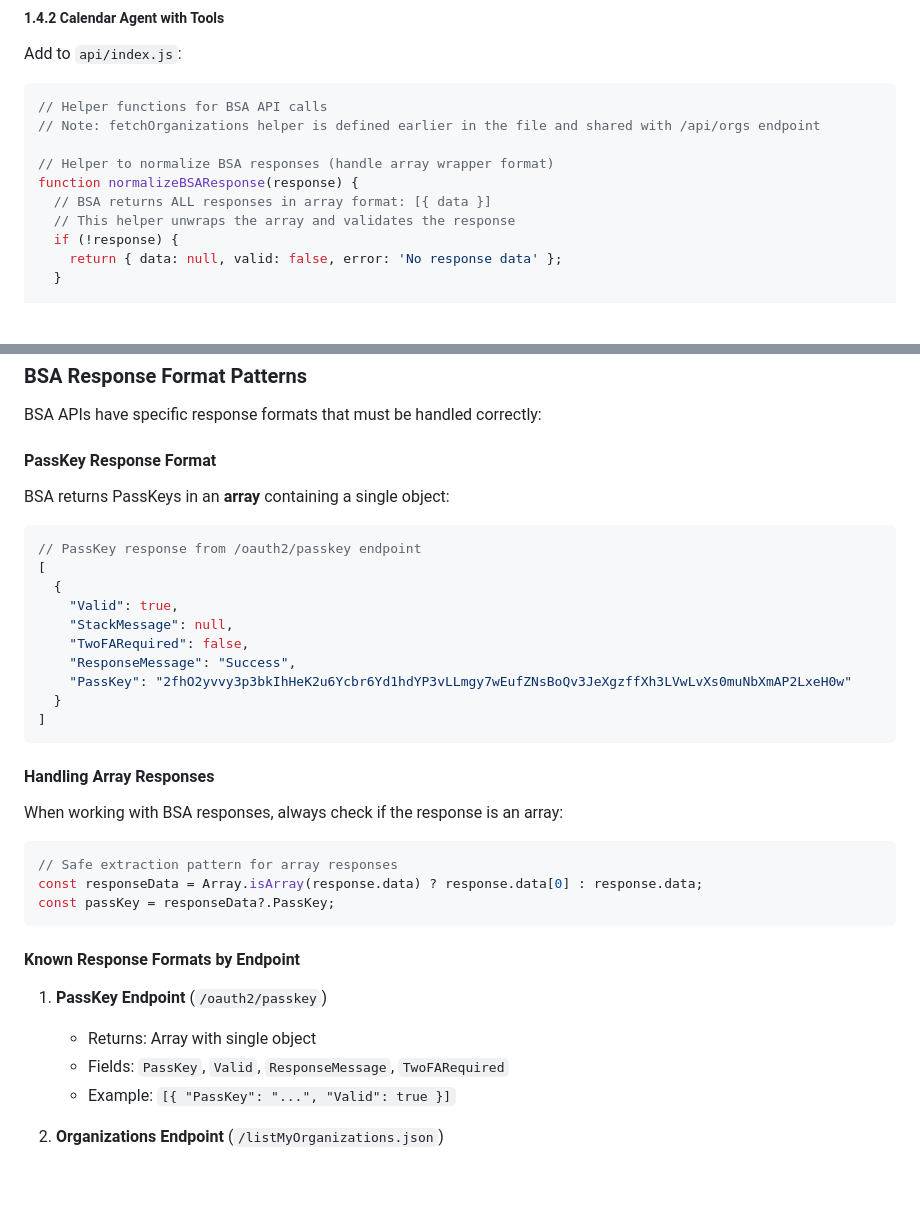
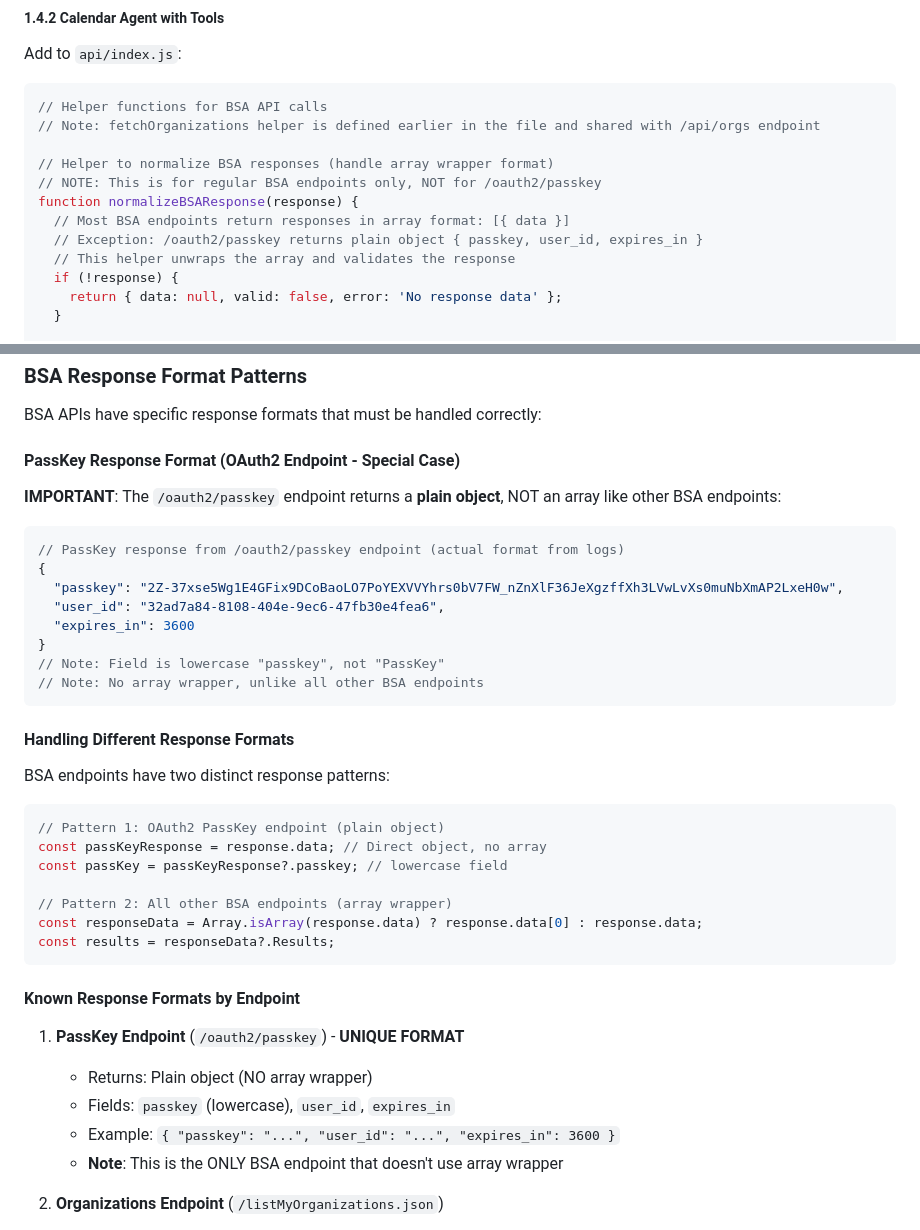
Before and after one commit to amaltoolkit/toolkit-personal-assistant, a Markdown page: .claude/tasks/langgraph-orchestration-integration.md, 2 parts joined by grey strips. Rendered like a GitHub page; blank space fills up the shorter version.

````diff
--- a/.claude/tasks/langgraph-orchestration-integration.md
+++ b/.claude/tasks/langgraph-orchestration-integration.md
@@ -150,8 +150,10 @@ Add to `api/index.js`:
 // Note: fetchOrganizations helper is defined earlier in the file and shared with /api/orgs endpoint
 
 // Helper to normalize BSA responses (handle array wrapper format)
+// NOTE: This is for regular BSA endpoints only, NOT for /oauth2/passkey
 function normalizeBSAResponse(response) {
-  // BSA returns ALL responses in array format: [{ data }]
+  // Most BSA endpoints return responses in array format: [{ data }]
+  // Exception: /oauth2/passkey returns plain object { passkey, user_id, expires_in }
   // This helper unwraps the array and validates the response
   if (!response) {
     return { data: null, valid: false, error: 'No response data' };
@@ -1132,35 +1134,38 @@ curl -X POST https://your-preview-url.vercel.app/api/assistant/query \
 
 BSA APIs have specific response formats that must be handled correctly:
 
-#### PassKey Response Format
-BSA returns PassKeys in an **array** containing a single object:
+#### PassKey Response Format (OAuth2 Endpoint - Special Case)
+**IMPORTANT**: The `/oauth2/passkey` endpoint returns a **plain object**, NOT an array like other BSA endpoints:
 ```javascript
-// PassKey response from /oauth2/passkey endpoint
-[
-  {
-    "Valid": true,
-    "StackMessage": null,
-    "TwoFARequired": false,
-    "ResponseMessage": "Success",
-    "PassKey": "2fhO2yvvy3p3bkIhHeK2u6Ycbr6Yd1hdYP3vLLmgy7wEufZNsBoQv3JeXgzffXh3LVwLvXs0muNbXmAP2LxeH0w"
-  }
-]
+// PassKey response from /oauth2/passkey endpoint (actual format from logs)
+{
+  "passkey": "2Z-37xse5Wg1E4GFix9DCoBaoLO7PoYEXVVYhrs0bV7FW_nZnXlF36JeXgzffXh3LVwLvXs0muNbXmAP2LxeH0w",
+  "user_id": "32ad7a84-8108-404e-9ec6-47fb30e4fea6",
+  "expires_in": 3600
+}
+// Note: Field is lowercase "passkey", not "PassKey"
+// Note: No array wrapper, unlike all other BSA endpoints
 ```
 
-#### Handling Array Responses
-When working with BSA responses, always check if the response is an array:
+#### Handling Different Response Formats
+BSA endpoints have two distinct response patterns:
 ```javascript
-// Safe extraction pattern for array responses
+// Pattern 1: OAuth2 PassKey endpoint (plain object)
+const passKeyResponse = response.data; // Direct object, no array
+const passKey = passKeyResponse?.passkey; // lowercase field
+
+// Pattern 2: All other BSA endpoints (array wrapper)
 const responseData = Array.isArray(response.data) ? response.data[0] : response.data;
-const passKey = responseData?.PassKey;
+const results = responseData?.Results;
 ```
 
 #### Known Response Formats by Endpoint
 
-1. **PassKey Endpoint** (`/oauth2/passkey`)
-   - Returns: Array with single object
-   - Fields: `PassKey`, `Valid`, `ResponseMessage`, `TwoFARequired`
-   - Example: `[{ "PassKey": "...", "Valid": true }]`
+1. **PassKey Endpoint** (`/oauth2/passkey`) - **UNIQUE FORMAT**
+   - Returns: Plain object (NO array wrapper)
+   - Fields: `passkey` (lowercase), `user_id`, `expires_in`
+   - Example: `{ "passkey": "...", "user_id": "...", "expires_in": 3600 }`
+   - **Note**: This is the ONLY BSA endpoint that doesn't use array wrapper
 
 2. **Organizations Endpoint** (`/listMyOrganizations.json`)
    - Returns: **Array** with single object containing Organizations array
````
Also changed, not shown: CLAUDE.md (+13 -0 lines).
